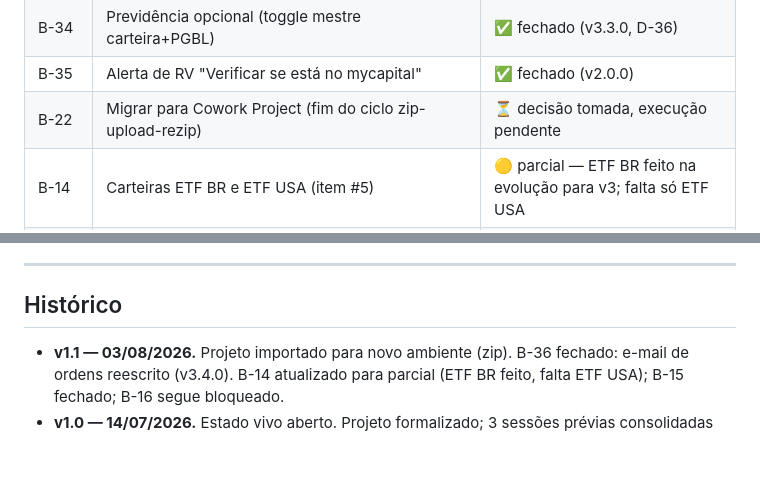
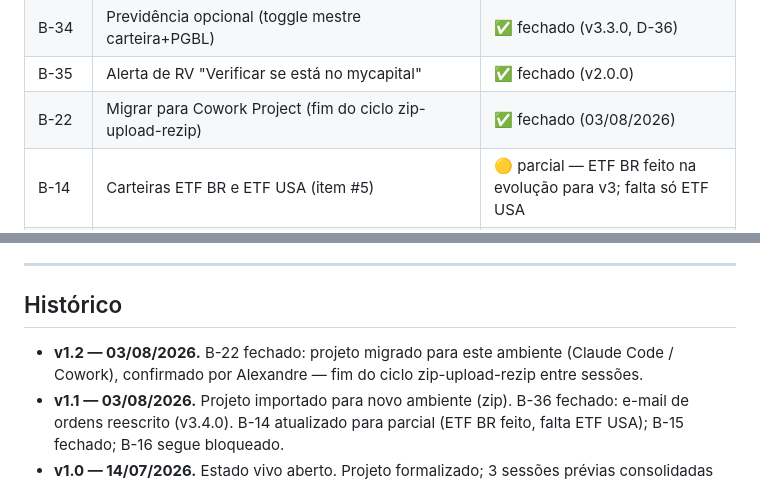
Before and after one commit to alexandre-ssid/test, a Markdown page: INDEX.md, 2 parts joined by grey strips. GitHub-like rendering; blank space fills up the shorter version.

```diff
--- a/INDEX.md
+++ b/INDEX.md
@@ -73,7 +73,7 @@
 | B-33 | Classe "Renda Variável" agregada na Composição | ✅ fechado (reaplicado na v2.0.0) |
 | B-34 | Previdência opcional (toggle mestre carteira+PGBL) | ✅ fechado (v3.3.0, D-36) |
 | B-35 | Alerta de RV "Verificar se está no mycapital" | ✅ fechado (v2.0.0) |
-| B-22 | Migrar para Cowork Project (fim do ciclo zip-upload-rezip) | ⏳ decisão tomada, execução pendente |
+| B-22 | Migrar para Cowork Project (fim do ciclo zip-upload-rezip) | ✅ fechado (03/08/2026) |
 | B-14 | Carteiras ETF BR e ETF USA (item #5) | 🟡 parcial — ETF BR feito na evolução para v3; falta só ETF USA |
 | B-15 | Discursos comercial e técnico das alocações (item #6) | ✅ fechado — finalizado na evolução para v3 |
 | B-16 | Botão R$300k ETF dolarizado / UCITS (item #3) | ⏳ P2 — segue bloqueado (falta a parte de ETF USA do B-14) |
@@ -93,5 +93,6 @@
 ---
 
 ## Histórico
+- **v1.2 — 03/08/2026.** B-22 fechado: projeto migrado para este ambiente (Claude Code / Cowork), confirmado por Alexandre — fim do ciclo zip-upload-rezip entre sessões.
 - **v1.1 — 03/08/2026.** Projeto importado para novo ambiente (zip). B-36 fechado: e-mail de ordens reescrito (v3.4.0). B-14 atualizado para parcial (ETF BR feito, falta ETF USA); B-15 fechado; B-16 segue bloqueado.
 - **v1.0 — 14/07/2026.** Estado vivo aberto. Projeto formalizado; 3 sessões prévias consolidadas em governança.
```
Also changed, not shown: BACKLOG.md (+1 -1 lines), CHANGELOG.md (+3 -0 lines).
